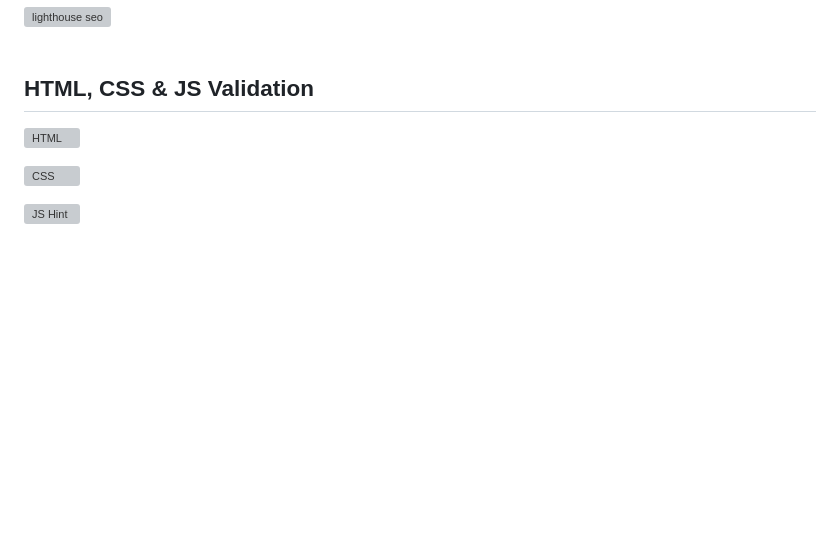
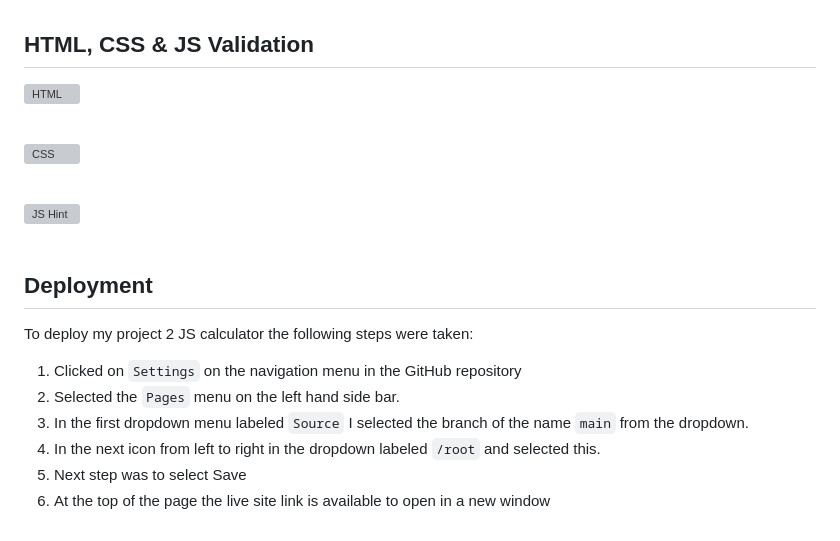
Before and after one commit to NigelFinegan5p/cli-2, a Markdown page: README.md, the part around one of its changes. GitHub-like rendering; blank space fills up the shorter version; grey boxes are pictures that could not be loaded.

Commit message:
deployment for JS project read me

```diff
--- a/README.md
+++ b/README.md
@@ -146,3 +148,15 @@ In essence the control flow is fluid; the only times it is disrupted are when th
 ![JS Hint](https://github.com/NigelFinegan5p/project-2/blob/main/docs/validation/validation.js.jpg)
 <br></br>
 <br></br>
+
+
+## Deployment
+
+To deploy my project 2 JS calculator the following steps were taken:
+
+1.  Clicked on  `Settings`  on the navigation menu in the GitHub repository
+2.  Selected the  `Pages`  menu on the left hand side bar.
+3.  In the first dropdown menu labeled  `Source`  I selected the branch of the name  `main`  from the dropdown.
+4.  In the next icon from left to right in the dropdown labeled  `/root`  and selected this.
+5.  Next step was to select Save
+6.  At the top of the page the live site link is available to open in a new window
```
Also changed, not shown: other parts of README.md (+2 -0 lines).
